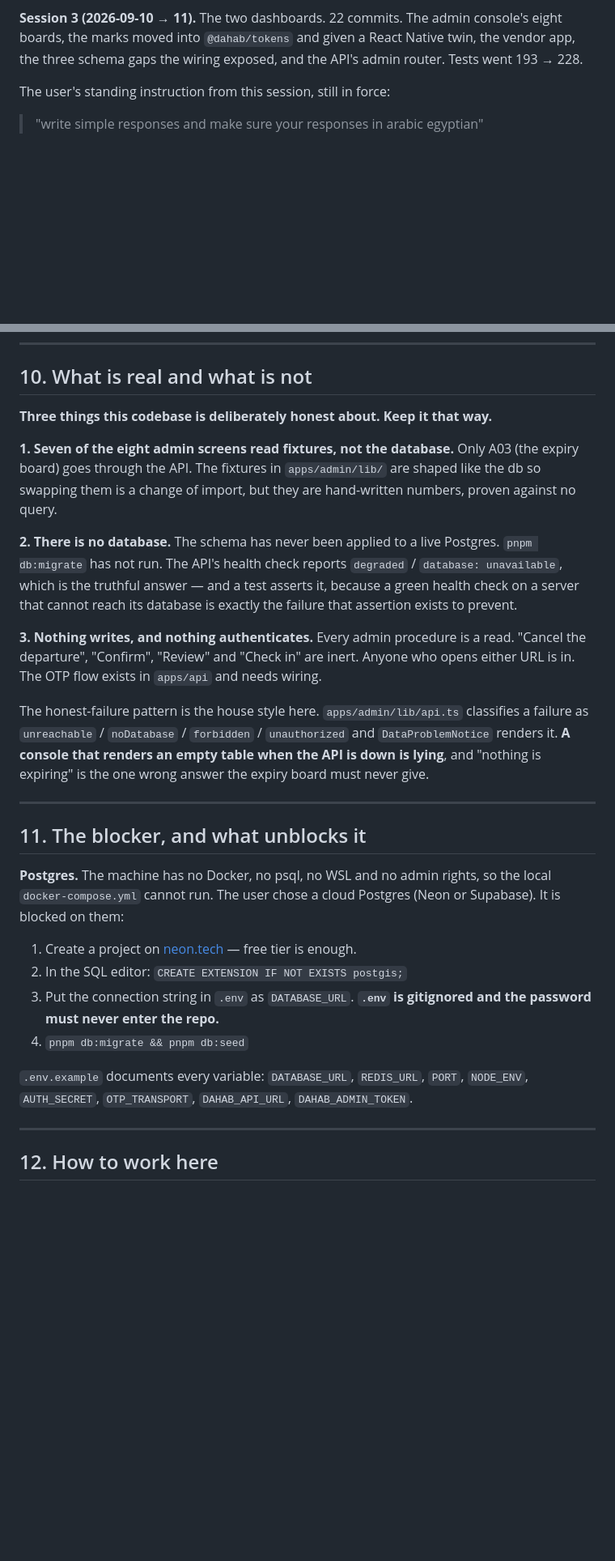
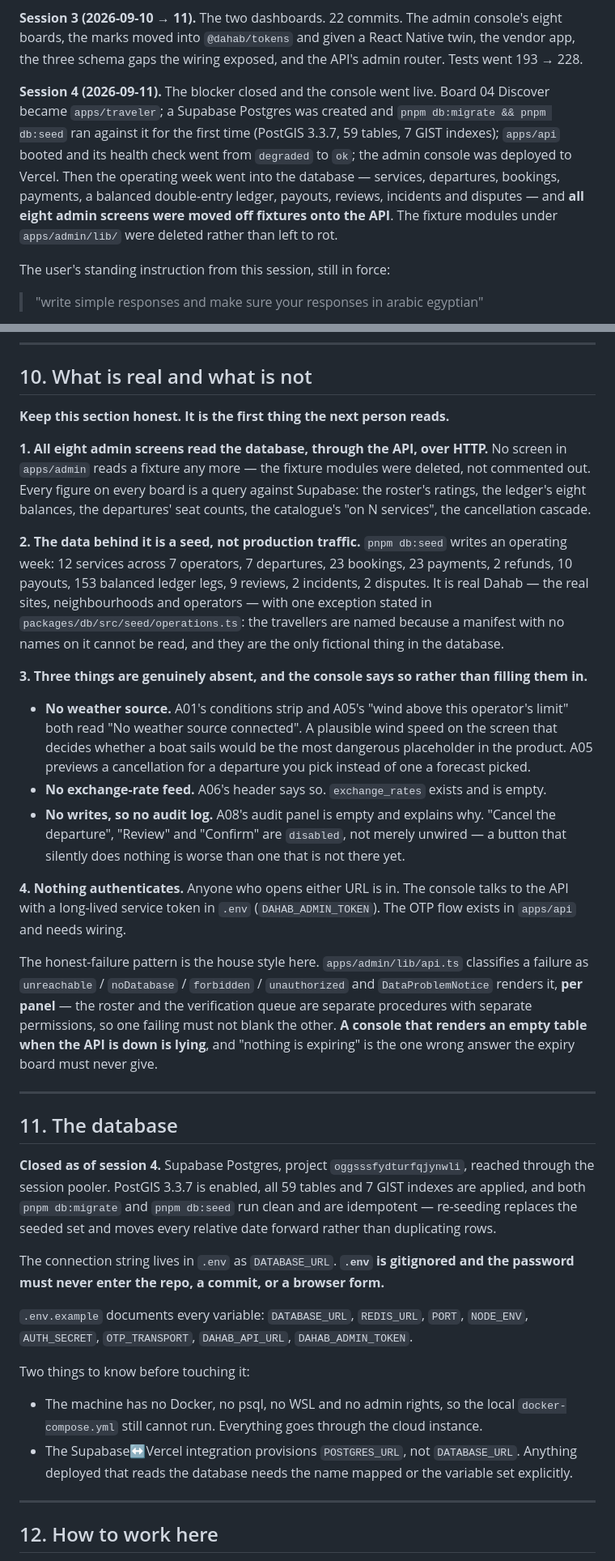
Before and after one commit to band-agents/dahab-focal, a Markdown page: docs/HANDOVER.md, 2 parts joined by grey strips. Shown at 81% size. Drawn GitHub-style; blank space fills up the shorter version.

```diff
--- a/docs/HANDOVER.md
+++ b/docs/HANDOVER.md
@@ -100,6 +100,17 @@ console's eight boards, the marks moved into `@dahab/tokens` and given a React
 Native twin, the vendor app, the three schema gaps the wiring exposed, and the
 API's admin router. Tests went 193 → 228.
 
+**Session 4 (2026-09-11).** The blocker closed and the console went live.
+Board 04 Discover became `apps/traveler`; a Supabase Postgres was created and
+`pnpm db:migrate && pnpm db:seed` ran against it for the first time (PostGIS
+3.3.7, 59 tables, 7 GIST indexes); `apps/api` booted and its health check went
+from `degraded` to `ok`; the admin console was deployed to Vercel. Then the
+operating week went into the database — services, departures, bookings,
+payments, a balanced double-entry ledger, payouts, reviews, incidents and
+disputes — and **all eight admin screens were moved off fixtures onto the
+API**. The fixture modules under `apps/admin/lib/` were deleted rather than
+left to rot.
+
 The user's standing instruction from this session, still in force:
 
 > "write simple responses and make sure your responses in arabic egyptian"
@@ -351,47 +369,75 @@ Do not rediscover these.
 
 ## 10. What is real and what is not
 
-**Three things this codebase is deliberately honest about. Keep it that way.**
+**Keep this section honest. It is the first thing the next person reads.**
 
-**1. Seven of the eight admin screens read fixtures, not the database.** Only
-A03 (the expiry board) goes through the API. The fixtures in `apps/admin/lib/`
-are shaped like the db so swapping them is a change of import, but they are
-hand-written numbers, proven against no query.
+**1. All eight admin screens read the database, through the API, over HTTP.**
+No screen in `apps/admin` reads a fixture any more — the fixture modules were
+deleted, not commented out. Every figure on every board is a query against
+Supabase: the roster's ratings, the ledger's eight balances, the departures'
+seat counts, the catalogue's "on N services", the cancellation cascade.
 
-**2. There is no database.** The schema has never been applied to a live
-Postgres. `pnpm db:migrate` has not run. The API's health check reports
-`degraded` / `database: unavailable`, which is the truthful answer — and a test
-asserts it, because a green health check on a server that cannot reach its
-database is exactly the failure that assertion exists to prevent.
+**2. The data behind it is a seed, not production traffic.** `pnpm db:seed`
+writes an operating week: 12 services across 7 operators, 7 departures, 23
+bookings, 23 payments, 2 refunds, 10 payouts, 153 balanced ledger legs, 9
+reviews, 2 incidents, 2 disputes. It is real Dahab — the real sites,
+neighbourhoods and operators — with one exception stated in
+`packages/db/src/seed/operations.ts`: the travellers are named because a
+manifest with no names on it cannot be read, and they are the only fictional
+thing in the database.
 
-**3. Nothing writes, and nothing authenticates.** Every admin procedure is a
-read. "Cancel the departure", "Confirm", "Review" and "Check in" are inert.
-Anyone who opens either URL is in. The OTP flow exists in `apps/api` and needs
-wiring.
+**3. Three things are genuinely absent, and the console says so rather than
+filling them in.**
+
+- **No weather source.** A01's conditions strip and A05's "wind above this
+  operator's limit" both read "No weather source connected". A plausible wind
+  speed on the screen that decides whether a boat sails would be the most
+  dangerous placeholder in the product. A05 previews a cancellation for a
+  departure you pick instead of one a forecast picked.
+- **No exchange-rate feed.** A06's header says so. `exchange_rates` exists and
+  is empty.
+- **No writes, so no audit log.** A08's audit panel is empty and explains why.
+  "Cancel the departure", "Review" and "Confirm" are `disabled`, not merely
+  unwired — a button that silently does nothing is worse than one that is not
+  there yet.
+
+**4. Nothing authenticates.** Anyone who opens either URL is in. The console
+talks to the API with a long-lived service token in `.env`
+(`DAHAB_ADMIN_TOKEN`). The OTP flow exists in `apps/api` and needs wiring.
 
 The honest-failure pattern is the house style here. `apps/admin/lib/api.ts`
 classifies a failure as `unreachable` / `noDatabase` / `forbidden` /
-`unauthorized` and `DataProblemNotice` renders it. **A console that renders an
-empty table when the API is down is lying**, and "nothing is expiring" is the
-one wrong answer the expiry board must never give.
+`unauthorized` and `DataProblemNotice` renders it, **per panel** — the roster
+and the verification queue are separate procedures with separate permissions,
+so one failing must not blank the other. **A console that renders an empty
+table when the API is down is lying**, and "nothing is expiring" is the one
+wrong answer the expiry board must never give.
 
 ---
 
-## 11. The blocker, and what unblocks it
+## 11. The database
 
-**Postgres.** The machine has no Docker, no psql, no WSL and no admin rights,
-so the local `docker-compose.yml` cannot run. The user chose a cloud Postgres
-(Neon or Supabase). It is blocked on them:
+**Closed as of session 4.** Supabase Postgres, project `oggsssfydturfqjynwli`,
+reached through the session pooler. PostGIS 3.3.7 is enabled, all 59 tables
+and 7 GIST indexes are applied, and both `pnpm db:migrate` and `pnpm db:seed`
+run clean and are idempotent — re-seeding replaces the seeded set and moves
+every relative date forward rather than duplicating rows.
 
-1. Create a project on [neon.tech](https://neon.tech) — free tier is enough.
-2. In the SQL editor: `CREATE EXTENSION IF NOT EXISTS postgis;`
-3. Put the connection string in `.env` as `DATABASE_URL`.
-   **`.env` is gitignored and the password must never enter the repo.**
-4. `pnpm db:migrate && pnpm db:seed`
+The connection string lives in `.env` as `DATABASE_URL`. **`.env` is gitignored
+and the password must never enter the repo, a commit, or a browser form.**
 
 `.env.example` documents every variable: `DATABASE_URL`, `REDIS_URL`, `PORT`,
 `NODE_ENV`, `AUTH_SECRET`, `OTP_TRANSPORT`, `DAHAB_API_URL`,
 `DAHAB_ADMIN_TOKEN`.
+
+Two things to know before touching it:
+
+- The machine has no Docker, no psql, no WSL and no admin rights, so the local
+  `docker-compose.yml` still cannot run. Everything goes through the cloud
+  instance.
+- The Supabase↔Vercel integration provisions `POSTGRES_URL`, not
+  `DATABASE_URL`. Anything deployed that reads the database needs the name
+  mapped or the variable set explicitly.
 
 ---
 
```
Also changed, not shown: other parts of docs/HANDOVER.md (+30 -19 lines), docs/CANVAS-FIXES.md (+1 -0 lines), docs/SESSION-ADMIN-VENDOR.md (+76 -41 lines).
